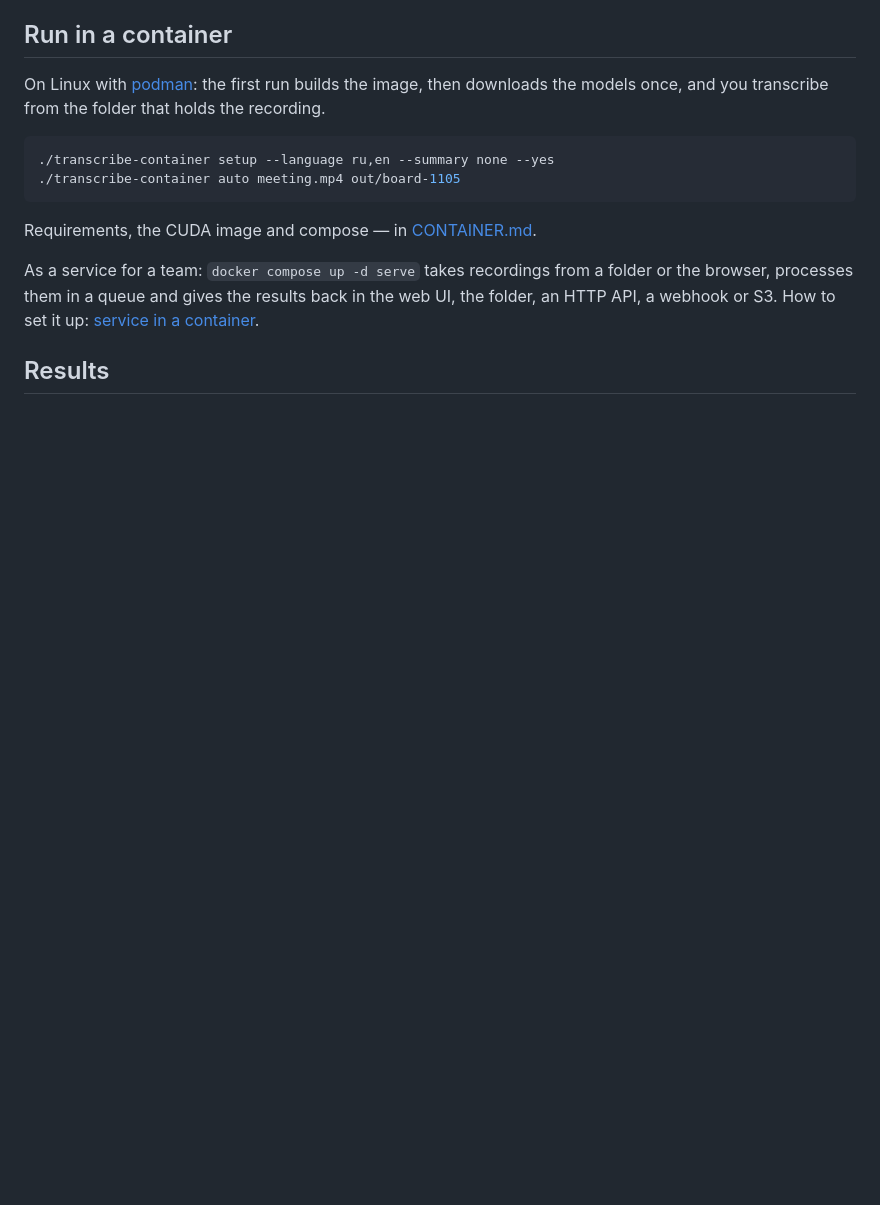
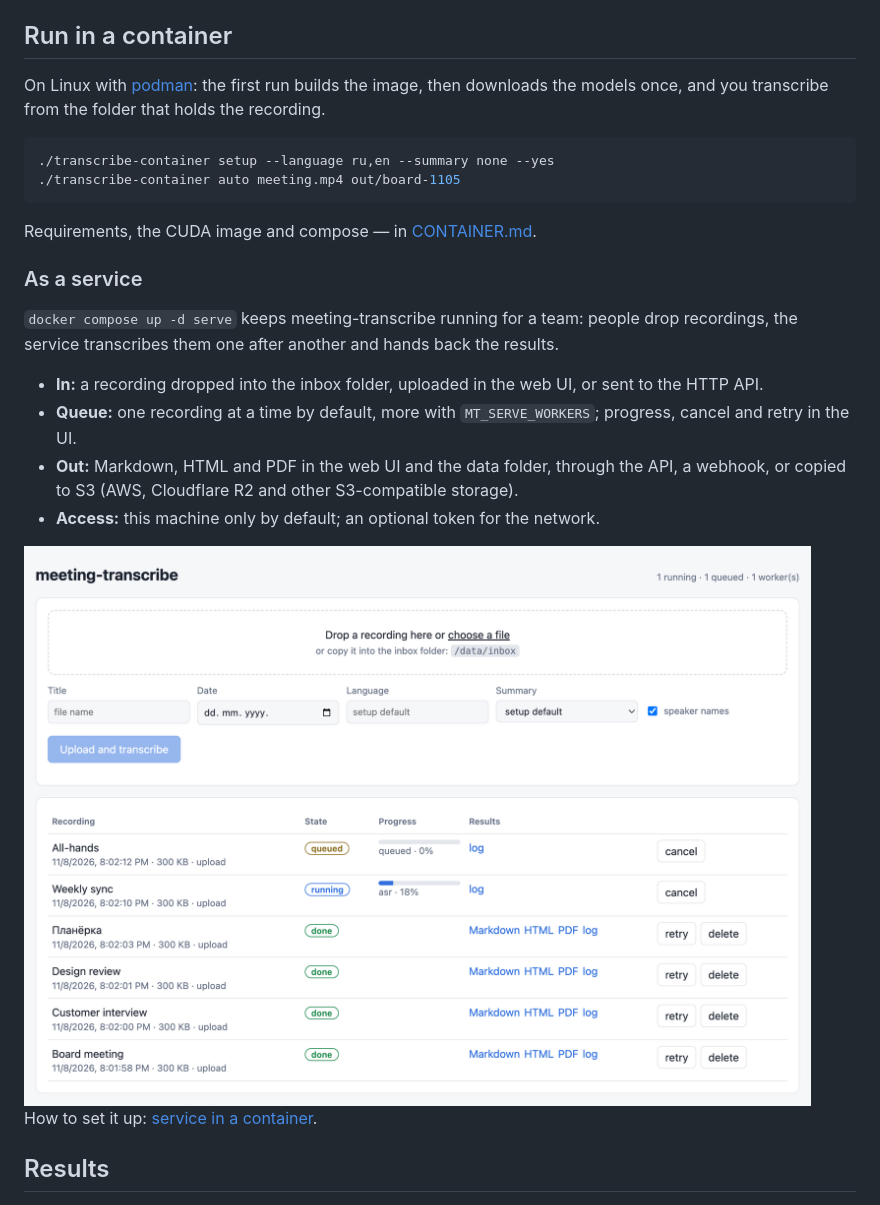
Before and after one commit to Begemot34/meeting-transcribe, a Markdown page: README.md, the part around the change. Rendered like a GitHub page; pictures changed too: docs/serve-light.png (added); blank space fills up the shorter version.

```diff
--- a/README.md
+++ b/README.md
@@ -72,9 +72,23 @@ you transcribe from the folder that holds the recording.
 
 Requirements, the CUDA image and compose — in [CONTAINER.md](CONTAINER.md).
 
-As a service for a team: `docker compose up -d serve` takes recordings from a folder or the browser, processes them
-in a queue and gives the results back in the web UI, the folder, an HTTP API, a webhook or S3. How to set it up:
-[service in a container](CONTAINER.md#service).
+### As a service
+
+`docker compose up -d serve` keeps meeting-transcribe running for a team: people drop recordings, the service
+transcribes them one after another and hands back the results.
+
+- **In:** a recording dropped into the inbox folder, uploaded in the web UI, or sent to the HTTP API.
+- **Queue:** one recording at a time by default, more with `MT_SERVE_WORKERS`; progress, cancel and retry in the UI.
+- **Out:** Markdown, HTML and PDF in the web UI and the data folder, through the API, a webhook, or copied to S3
+  (AWS, Cloudflare R2 and other S3-compatible storage).
+- **Access:** this machine only by default; an optional token for the network.
+
+<picture>
+  <source media="(prefers-color-scheme: dark)" srcset="docs/serve-dark.png">
+  <img src="docs/serve-light.png" width="900" alt="Web UI of the service: an upload area and a queue of recordings with progress and result links">
+</picture>
+
+How to set it up: [service in a container](CONTAINER.md#service).
 
 ## Results
 
```
Also changed, not shown: README.ru.md (+18 -3 lines), docs/serve-dark.png (added).
